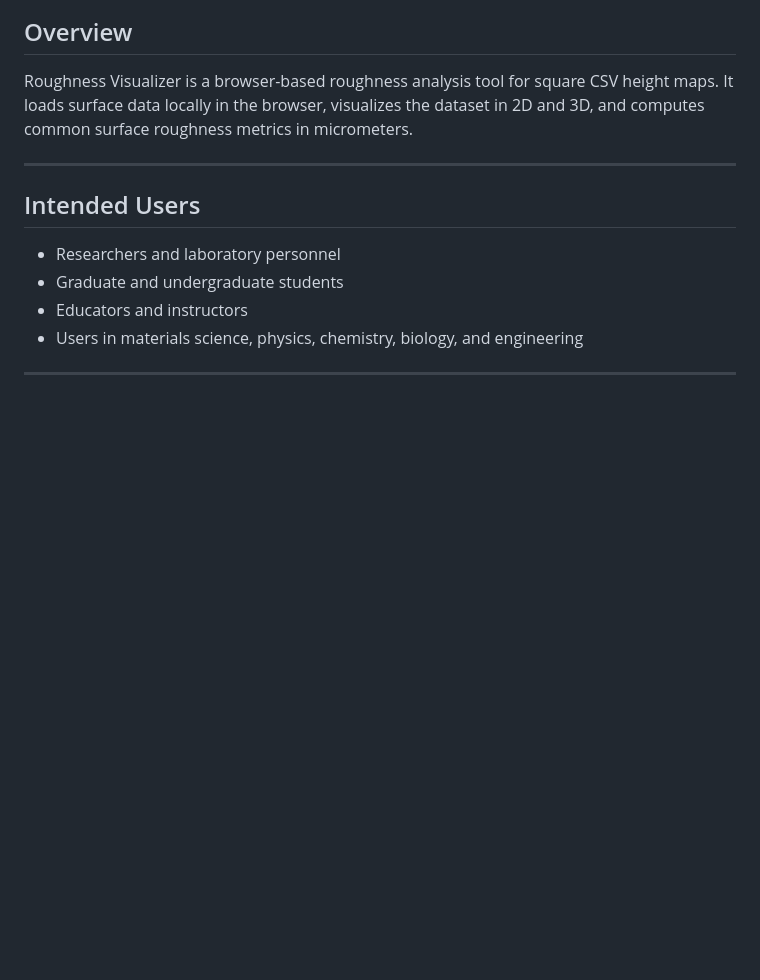
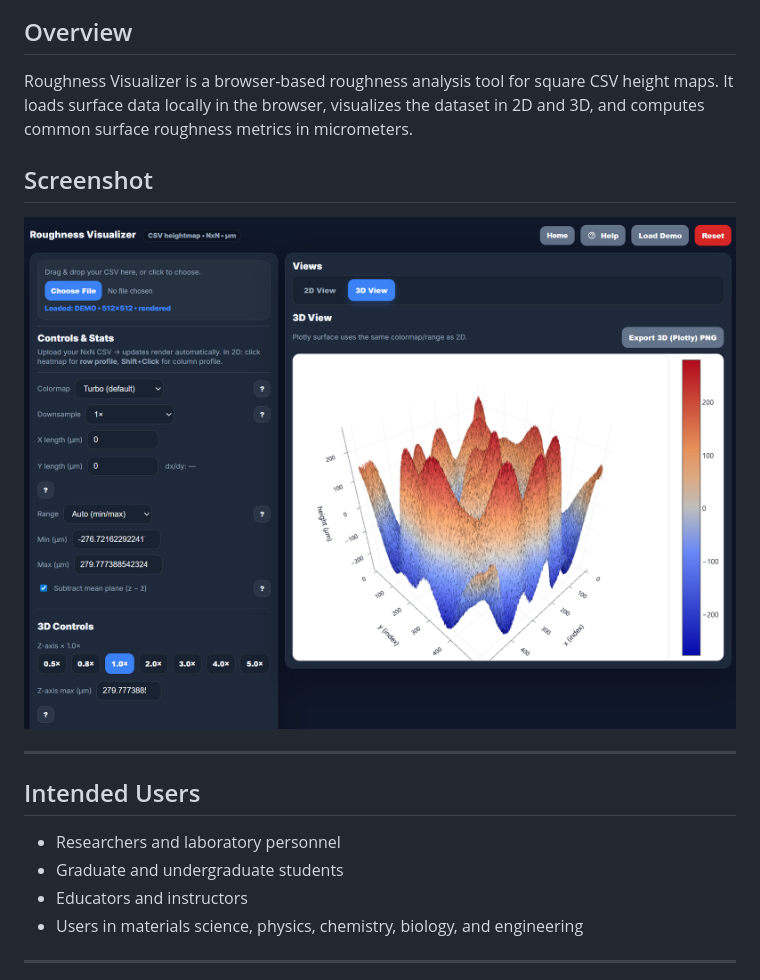
Before and after one commit to JamesOlarve/roughnessvisualizer, a Markdown page: README.md, the part around the change. GitHub-like rendering; pictures changed too: roughness.png (added); blank space fills up the shorter version.

```diff
--- a/README.md
+++ b/README.md
@@ -17,6 +17,10 @@ Source Repository: https://github.com/JamesOlarve/roughnessvisualizer
 ## Overview
 
 Roughness Visualizer is a browser-based roughness analysis tool for square CSV height maps. It loads surface data locally in the browser, visualizes the dataset in 2D and 3D, and computes common surface roughness metrics in micrometers.
+
+## Screenshot
+
+![Roughness Visualizer screenshot](roughness.png)
 
 ---
 
```
